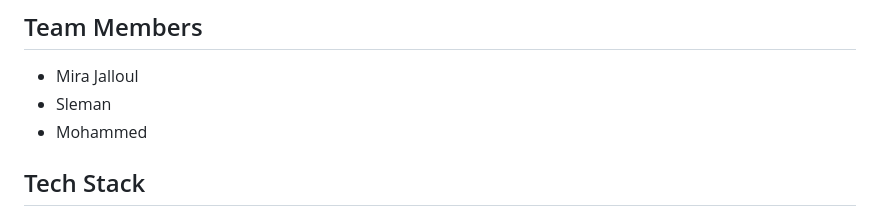
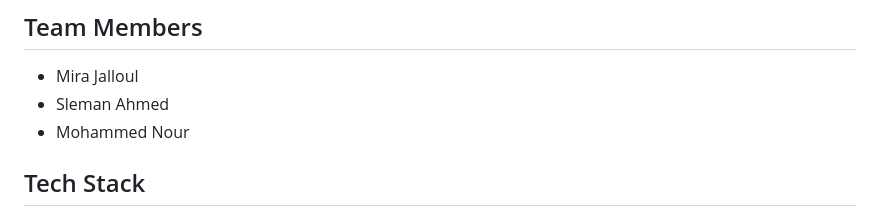
Before and after one commit to jalloul-design/DriveShare-Cis476-TermProject-Group-Delta, a Markdown page: README.md, the part around the change. Drawn GitHub-style.

Commit message:
Update team member names in README

```diff
--- a/README.md
+++ b/README.md
@@ -5,8 +5,8 @@ DriveShare is a peer-to-peer car rental platform inspired by Turo, built in Pyth
 ## Team Members
 
 - Mira Jalloul
-- Sleman
-- Mohammed
+- Sleman Ahmed
+- Mohammed Nour
 
 ## Tech Stack
 
```
